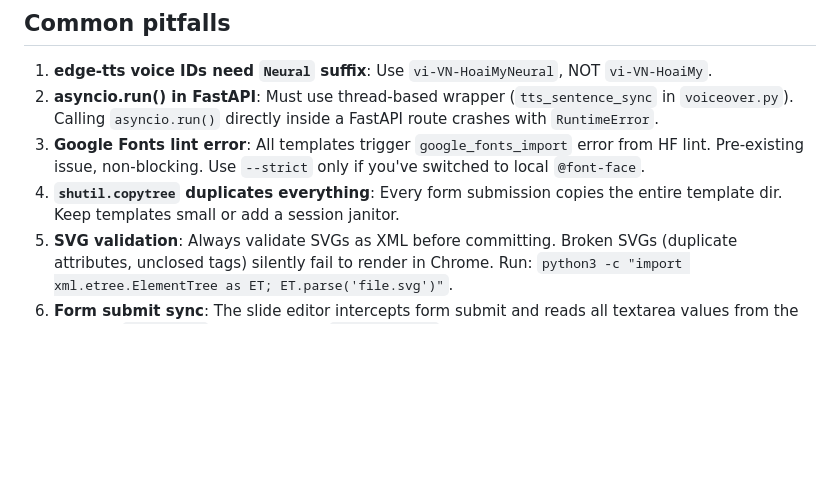
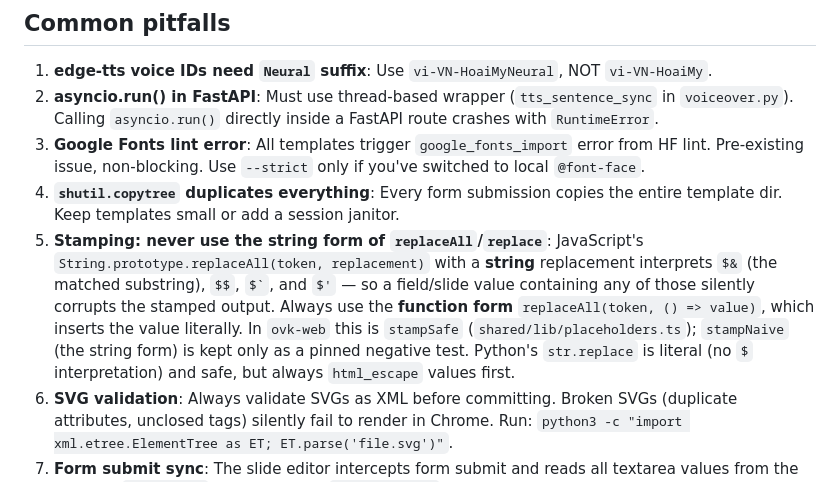
Before and after one commit to quanhua92/openvideokit, a Markdown page: AGENTS.md, the part around the change. GitHub-like rendering; blank space fills up the shorter version.

Commit message:
docs(agents): document the replaceAll string-form stamping pitfall
Add Common Pitfall #5: JS replaceAll with a string replacement corrupts values containing dollar-sign patterns (interpreted, not literal). Always use the function form (stampSafe in ovk-web); Python str.replace is literal but must html_escape. Fills the gap where the list skipped 4 to 6.

```diff
--- a/AGENTS.md
+++ b/AGENTS.md
@@ -293,5 +293,6 @@ Both sync to `_player.currentTime` via `timeupdate` events.
 2. **asyncio.run() in FastAPI**: Must use thread-based wrapper (`tts_sentence_sync` in `voiceover.py`). Calling `asyncio.run()` directly inside a FastAPI route crashes with `RuntimeError`.
 3. **Google Fonts lint error**: All templates trigger `google_fonts_import` error from HF lint. Pre-existing issue, non-blocking. Use `--strict` only if you've switched to local `@font-face`.
 4. **`shutil.copytree` duplicates everything**: Every form submission copies the entire template dir. Keep templates small or add a session janitor.
+5. **Stamping: never use the string form of `replaceAll`/`replace`**: JavaScript's `String.prototype.replaceAll(token, replacement)` with a **string** replacement interprets `$&` (the matched substring), `$$`, `` $` ``, and `$'` — so a field/slide value containing any of those silently corrupts the stamped output. Always use the **function form** `replaceAll(token, () => value)`, which inserts the value literally. In `ovk-web` this is `stampSafe` (`shared/lib/placeholders.ts`); `stampNaive` (the string form) is kept only as a pinned negative test. Python's `str.replace` is literal (no `$` interpretation) and safe, but always `html_escape` values first.
 6. **SVG validation**: Always validate SVGs as XML before committing. Broken SVGs (duplicate attributes, unclosed tags) silently fail to render in Chrome. Run: `python3 -c "import xml.etree.ElementTree as ET; ET.parse('file.svg')"`.
 7. **Form submit sync**: The slide editor intercepts form submit and reads all textarea values from the DOM via `data-field` attributes. The `syncFromDOM()` function must run before any re-render (add/remove/reorder) to avoid losing typed values.
```
